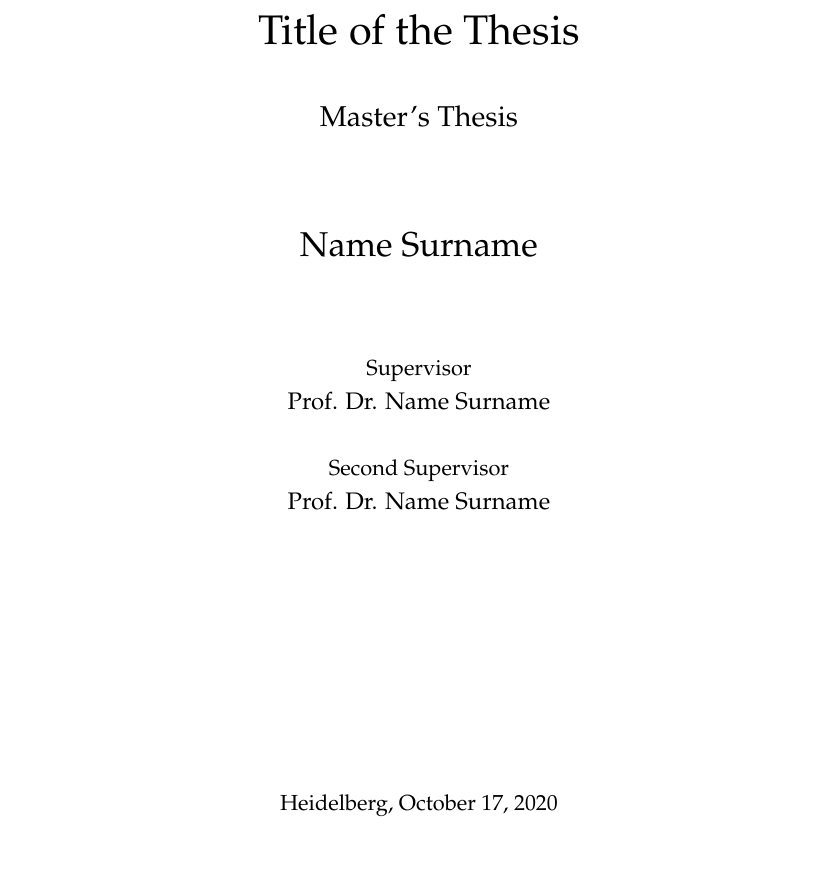
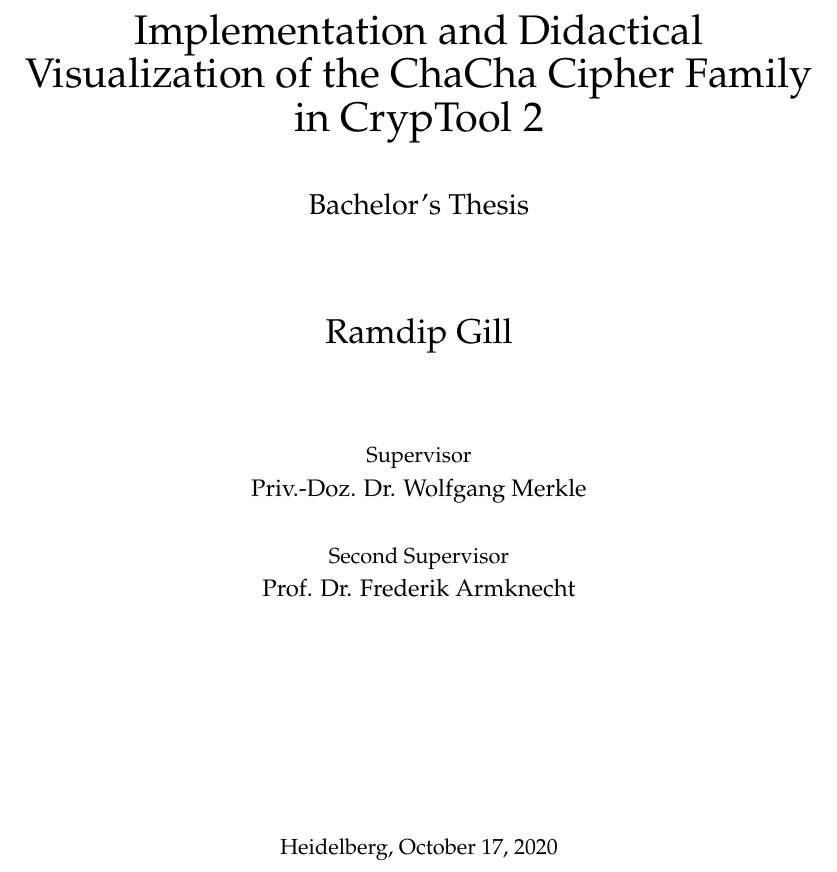
Before and after one commit to ekzyis/ChaCha-Thesis, a LaTeX thesis (chacha/Thesis.tex): part of page 1 of 27, cut at the place of the change. Compiled offline with pdfLaTeX.

Commit message:
Update title, author, supervisors

```diff
--- a/chacha/Thesis.tex
+++ b/chacha/Thesis.tex
@@ -113,25 +113,25 @@
 %\rule{\textwidth}{1.6pt}\vspace*{-\baselineskip}\vspace*{2pt} % Thick horizontal line
 %\rule{\textwidth}{0.4pt}\\[1.0\baselineskip] % Thin horizontal line
 
-{\huge Title of the Thesis}\\[0.2\baselineskip] % Title
+{\huge Implementation and Didactical Visualization of the ChaCha Cipher Family in CrypTool 2}\\[0.2\baselineskip] % Title
 
 %\rule{\textwidth}{0.4pt}\vspace*{-\baselineskip}\vspace{3.2pt} % Thin horizontal line
 %\rule{\textwidth}{1.6pt}\\ % Thick horizontal line
 
 \vspace*{\baselineskip}
 
-{\Large Master's Thesis\\[\baselineskip]} % Tagline(s) or further description
+{\Large Bachelor's Thesis\\[\baselineskip]} % Tagline(s) or further description
 \vspace*{\baselineskip}
 
-{\LARGE Name Surname\\[\baselineskip]} % Editor list
+{\LARGE Ramdip Gill\\[\baselineskip]} % Editor list
 
 \vspace*{\baselineskip} % Whitespace between location/year and editors
 
 Supervisor\\
-{\large  Prof. Dr. Name Surname\\[\baselineskip]} % Editor list
+{\large  Priv.-Doz. Dr. Wolfgang Merkle\\[\baselineskip]} % Editor list
 
 Second Supervisor\\
-{\large  Prof. Dr. Name Surname\\[\baselineskip]} % Editor list
+{\large  Prof. Dr. Frederik Armknecht\\[\baselineskip]} % Editor list
 
 \vfil
 
```
